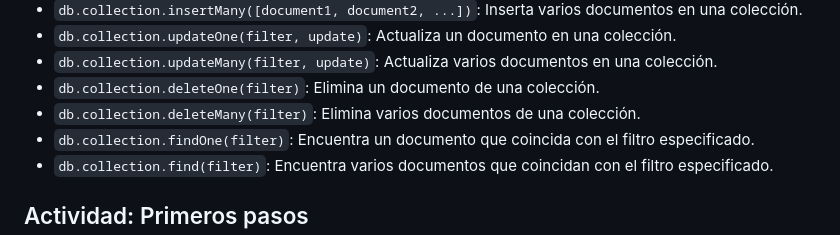
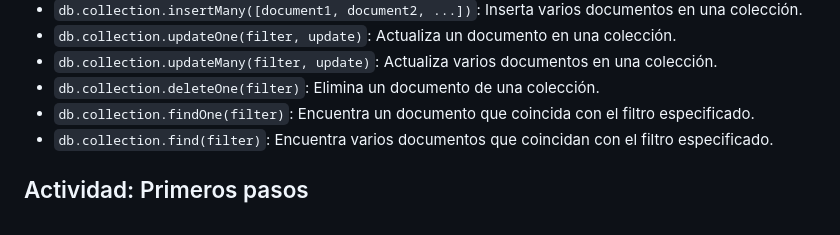
Before and after one commit to toonchavez8/CH-backend-notes-47290, a Markdown page: clase-12/Notes.md, the part around the change. Drawn GitHub-style.

```diff
--- a/clase-12/Notes.md
+++ b/clase-12/Notes.md
@@ -22,7 +22,6 @@ tambien podemos correr el comando `mongod` para conectarnos a la base de datos d
 - `db.collection.updateOne(filter, update)`: Actualiza un documento en una colección.
 - `db.collection.updateMany(filter, update)`: Actualiza varios documentos en una colección.
 - `db.collection.deleteOne(filter)`: Elimina un documento de una colección.
-- `db.collection.deleteMany(filter)`: Elimina varios documentos de una colección.
 - `db.collection.findOne(filter)`: Encuentra un documento que coincida con el filtro especificado.
 - `db.collection.find(filter)`: Encuentra varios documentos que coincidan con el filtro especificado.
 
```
Also changed, not shown: readme.md (+29 -0 lines).
